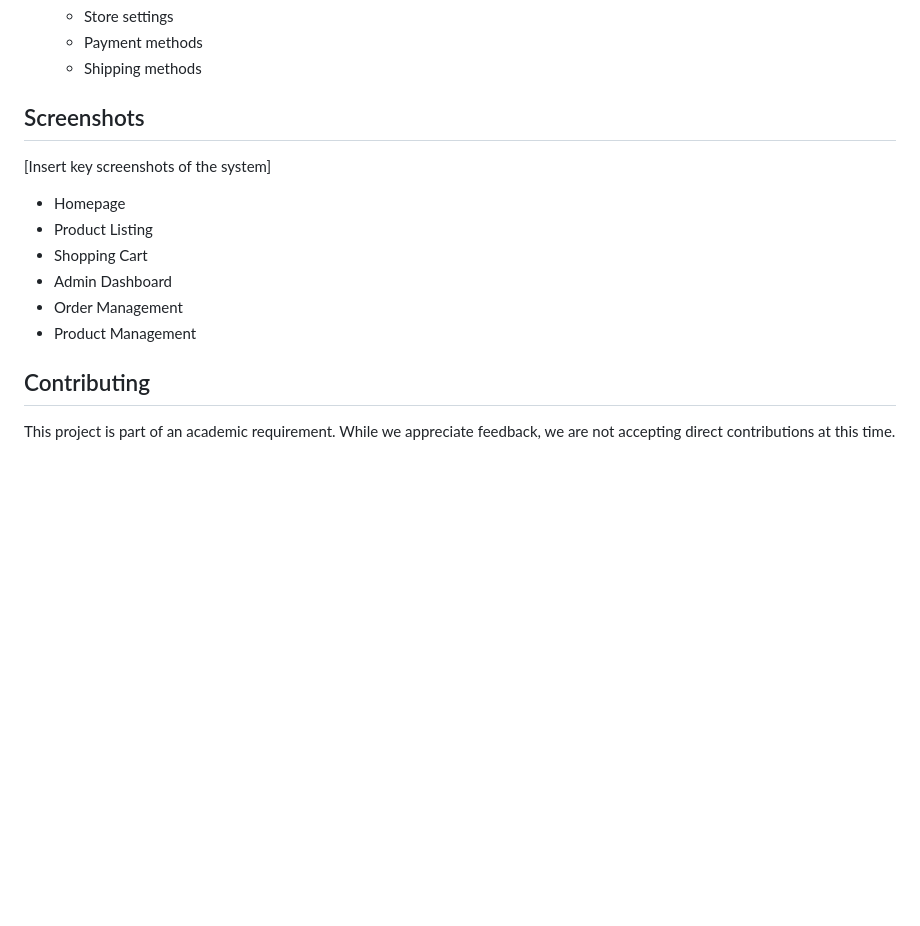
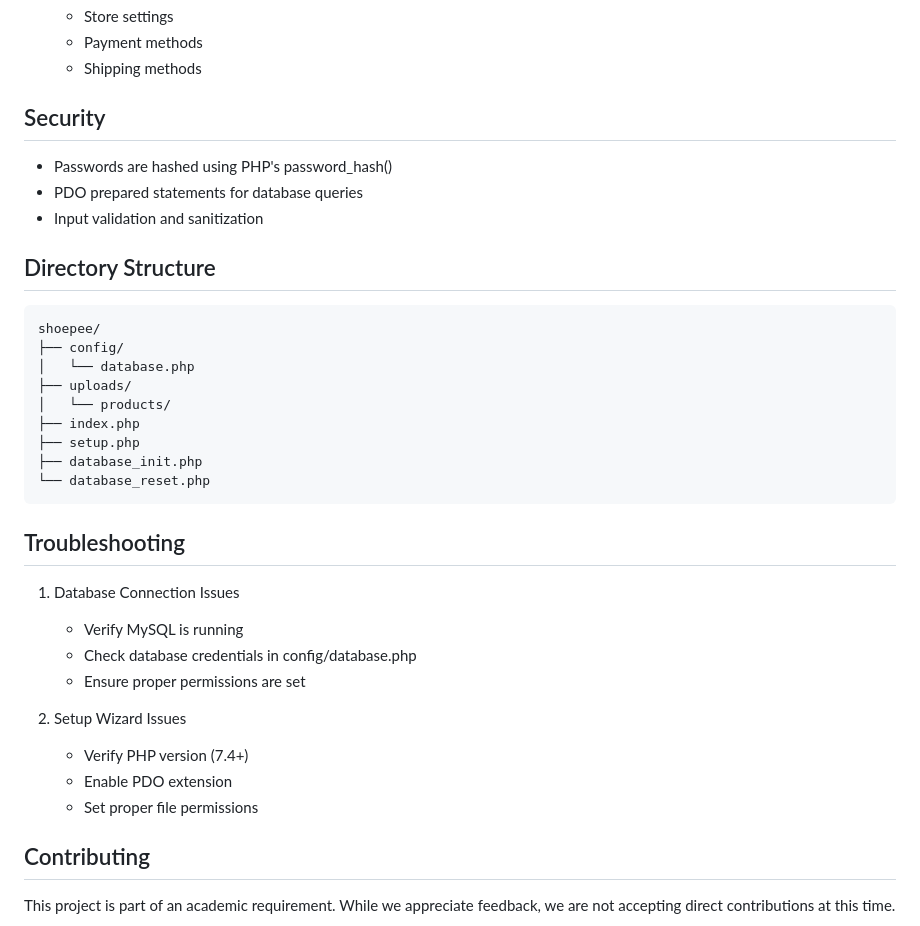
Before and after one commit to kntjspr/crud-ecommerce, a Markdown page: README.md, the part around one of its changes. GitHub-like rendering; blank space fills up the shorter version.

````diff
--- a/README.md
+++ b/README.md
@@ -238,14 +316,34 @@ erDiagram
    - Payment methods
    - Shipping methods
 
-## Screenshots
-[Insert key screenshots of the system]
-- Homepage
-- Product Listing
-- Shopping Cart
-- Admin Dashboard
-- Order Management
-- Product Management
+## Security
+- Passwords are hashed using PHP's password_hash()
+- PDO prepared statements for database queries
+- Input validation and sanitization
+
+## Directory Structure
+```
+shoepee/
+├── config/
+│   └── database.php
+├── uploads/
+│   └── products/
+├── index.php
+├── setup.php
+├── database_init.php
+└── database_reset.php
+```
+
+## Troubleshooting
+1. Database Connection Issues
+   - Verify MySQL is running
+   - Check database credentials in config/database.php
+   - Ensure proper permissions are set
+
+2. Setup Wizard Issues
+   - Verify PHP version (7.4+)
+   - Enable PDO extension
+   - Set proper file permissions
 
 ## Contributing
 This project is part of an academic requirement. While we appreciate feedback, we are not accepting direct contributions at this time.
````
Also changed, not shown: other parts of README.md (+111 -33 lines).
